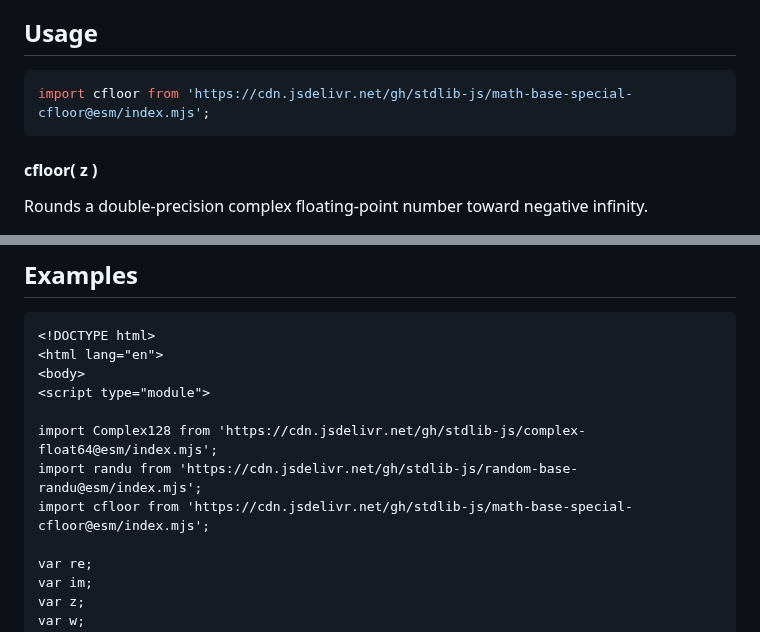
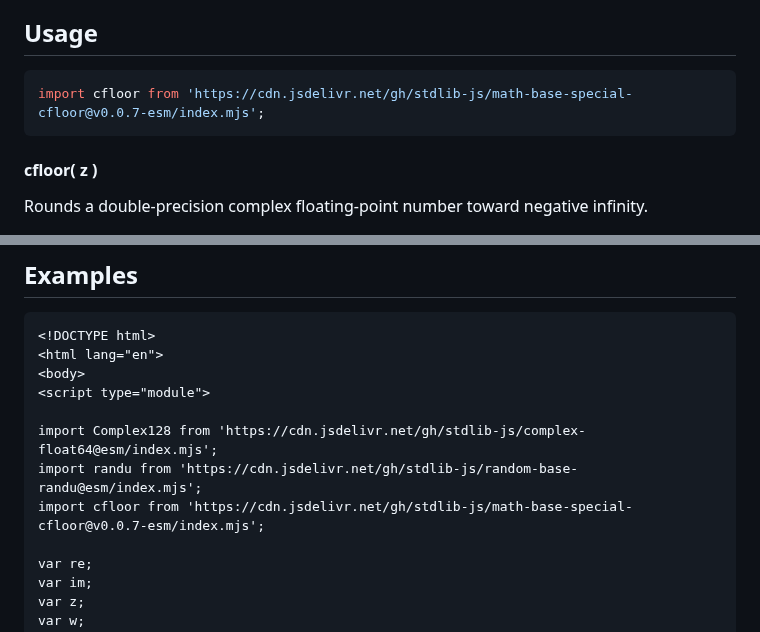
Before and after one commit to stdlib-js/math-base-special-cfloor, a Markdown page: README.md, 2 parts joined by grey strips. Drawn GitHub-style.

Commit message:
Update README.md for ESM bundle v0.0.7

````diff
--- a/README.md
+++ b/README.md
@@ -31,7 +31,7 @@ limitations under the License.
 ## Usage
 
 ```javascript
-import cfloor from 'https://cdn.jsdelivr.net/gh/stdlib-js/math-base-special-cfloor@esm/index.mjs';
+import cfloor from 'https://cdn.jsdelivr.net/gh/stdlib-js/math-base-special-cfloor@v0.0.7-esm/index.mjs';
 ```
 
 #### cfloor( z )
@@ -98,7 +98,7 @@ im = imag( v );
 
 import Complex128 from 'https://cdn.jsdelivr.net/gh/stdlib-js/complex-float64@esm/index.mjs';
 import randu from 'https://cdn.jsdelivr.net/gh/stdlib-js/random-base-randu@esm/index.mjs';
-import cfloor from 'https://cdn.jsdelivr.net/gh/stdlib-js/math-base-special-cfloor@esm/index.mjs';
+import cfloor from 'https://cdn.jsdelivr.net/gh/stdlib-js/math-base-special-cfloor@v0.0.7-esm/index.mjs';
 
 var re;
 var im;
````
